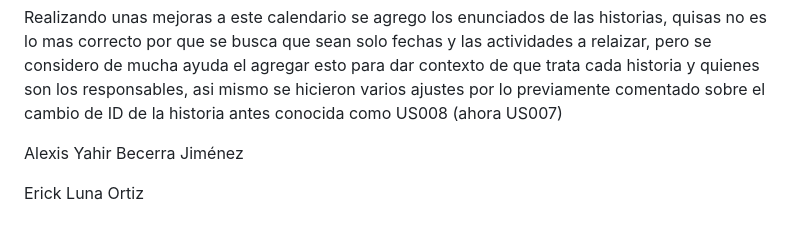
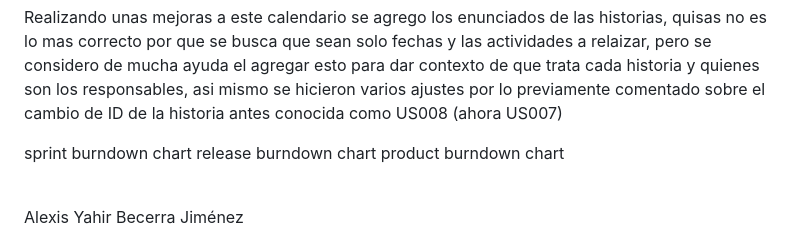
Before and after one commit to AnaAlejandri/Reunion-Inicial, a Markdown page: README.md, the part around the change printed below. Drawn GitHub-style; blank space fills up the shorter version.

```diff
--- a/README.md
+++ b/README.md
@@ -129,4 +129,8 @@ Ana Laura Alejandri Rodriguez:
 
 <p>Realizando unas mejoras a este calendario se agrego los enunciados de las historias, quisas no es lo mas correcto por que se busca que sean solo fechas y las actividades a relaizar, pero se considero de mucha ayuda el agregar esto para dar contexto de que trata cada historia y quienes son los responsables, asi mismo se hicieron varios ajustes por lo previamente comentado sobre el cambio de ID de la historia antes conocida como US008 (ahora US007)</p>
 
+sprint burndown chart
+release burndown chart
+product burndown chart
+<br>
 
```
Also changed, not shown: other parts of README.md (+5 -5 lines).
